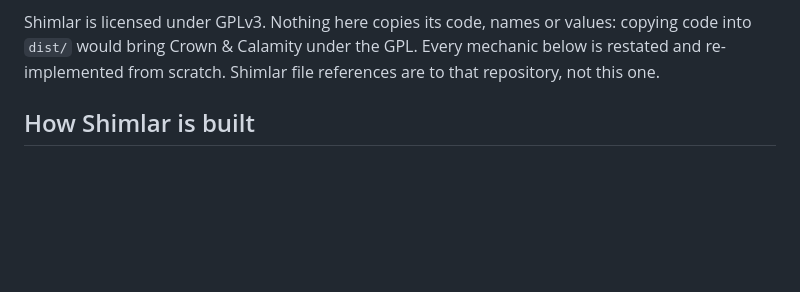
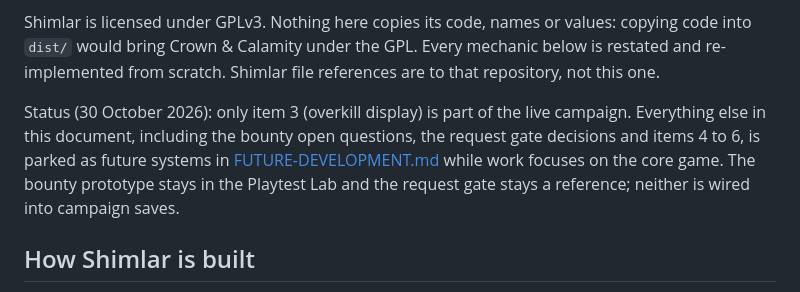
Before and after one commit to 7Donuts/crown-calamity, a Markdown page: design/40_Shimlar_Comparison.md, the part around the change. Rendered like a GitHub page; blank space fills up the shorter version.

```diff
--- a/design/40_Shimlar_Comparison.md
+++ b/design/40_Shimlar_Comparison.md
@@ -3,6 +3,8 @@
 Prepared 30 October 2026. The source is the public `KoenVingerhoets/Shimlar` repository at commit `8f3cf45` (27 December 2016). It holds the code of Shimlar.org as it ran from 2000 to 2007, a free recreation of Race War Kingdoms (RWK) built after RWK became pay to play. Design 27 researched RWK itself through its official help pages; this document reads the running code of a close relative, so it can say what a long-lived browser RPG of this genre actually did on the server rather than what its help pages describe.
 
 Shimlar is licensed under GPLv3. Nothing here copies its code, names or values: copying code into `dist/` would bring Crown & Calamity under the GPL. Every mechanic below is restated and re-implemented from scratch. Shimlar file references are to that repository, not this one.
+
+Status (30 October 2026): only item 3 (overkill display) is part of the live campaign. Everything else in this document, including the bounty open questions, the request gate decisions and items 4 to 6, is parked as future systems in [FUTURE-DEVELOPMENT.md](../FUTURE-DEVELOPMENT.md#parked-systems-from-the-shimlar-comparison) while work focuses on the core game. The bounty prototype stays in the Playtest Lab and the request gate stays a reference; neither is wired into campaign saves.
 
 ## How Shimlar is built
 
```
Also changed, not shown: FUTURE-DEVELOPMENT.md (+41 -0 lines).
